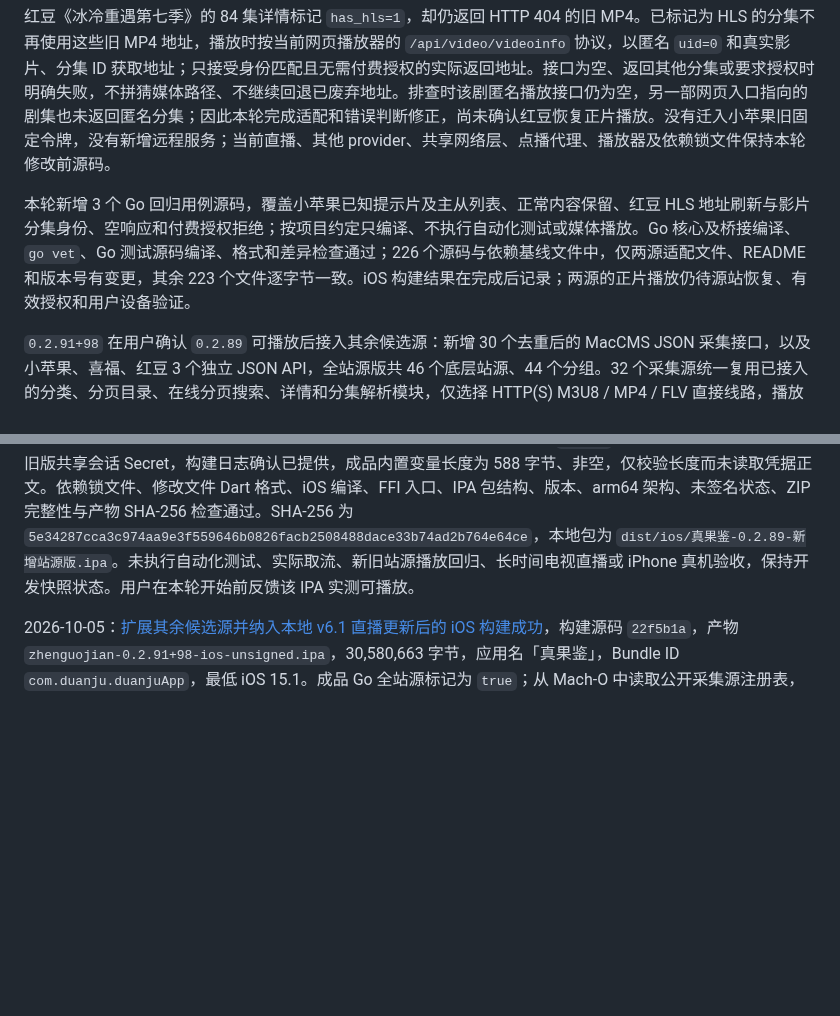
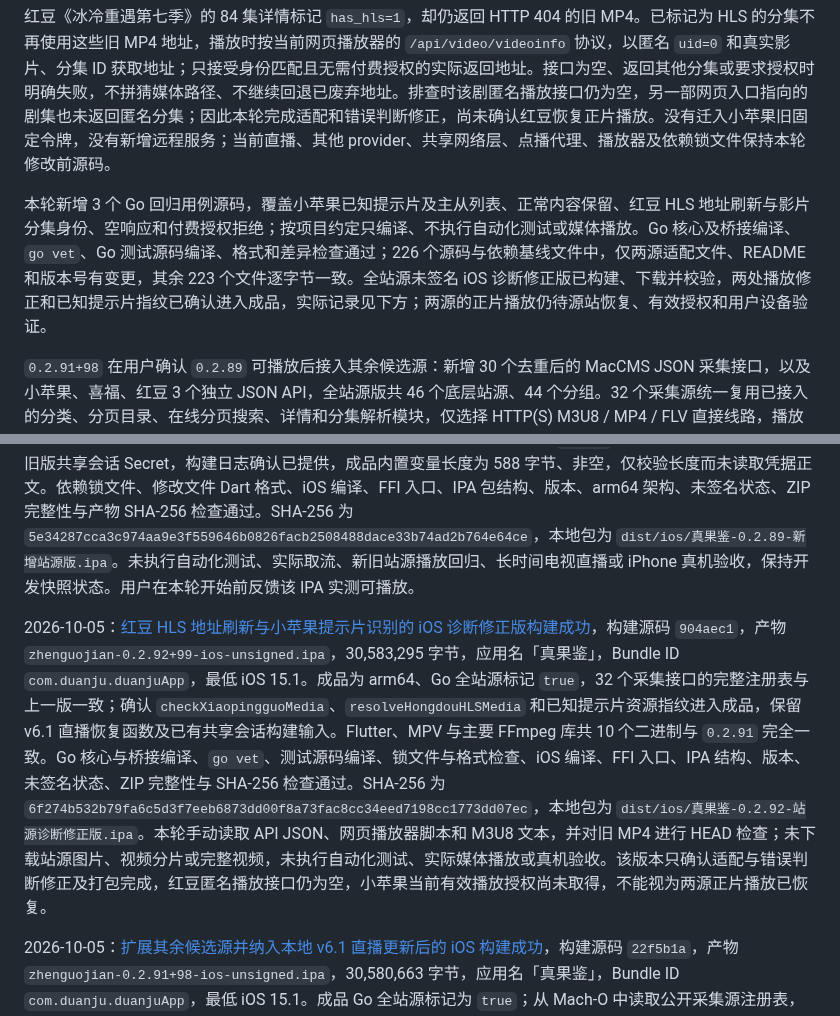
Before and after one commit to CleverMod/guoapp-ios-build, a Markdown page: README.md, 2 parts joined by grey strips. GitHub-like rendering; blank space fills up the shorter version.

Commit message:
Record iOS 0.2.92 diagnostic build and source playback limitations

```diff
--- a/README.md
+++ b/README.md
@@ -8,7 +8,7 @@ Flutter 多端独立短剧 / 影视应用，原名「短剧库 APP」。站源
 
 红豆《冰冷重遇第七季》的 84 集详情标记 `has_hls=1`，却仍返回 HTTP 404 的旧 MP4。已标记为 HLS 的分集不再使用这些旧 MP4 地址，播放时按当前网页播放器的 `/api/video/videoinfo` 协议，以匿名 `uid=0` 和真实影片、分集 ID 获取地址；只接受身份匹配且无需付费授权的实际返回地址。接口为空、返回其他分集或要求授权时明确失败，不拼猜媒体路径、不继续回退已废弃地址。排查时该剧匿名播放接口仍为空，另一部网页入口指向的剧集也未返回匿名分集；因此本轮完成适配和错误判断修正，尚未确认红豆恢复正片播放。没有迁入小苹果旧固定令牌，没有新增远程服务；当前直播、其他 provider、共享网络层、点播代理、播放器及依赖锁文件保持本轮修改前源码。
 
-本轮新增 3 个 Go 回归用例源码，覆盖小苹果已知提示片及主从列表、正常内容保留、红豆 HLS 地址刷新与影片分集身份、空响应和付费授权拒绝；按项目约定只编译、不执行自动化测试或媒体播放。Go 核心及桥接编译、`go vet`、Go 测试源码编译、格式和差异检查通过；226 个源码与依赖基线文件中，仅两源适配文件、README 和版本号有变更，其余 223 个文件逐字节一致。iOS 构建结果在完成后记录；两源的正片播放仍待源站恢复、有效授权和用户设备验证。
+本轮新增 3 个 Go 回归用例源码，覆盖小苹果已知提示片及主从列表、正常内容保留、红豆 HLS 地址刷新与影片分集身份、空响应和付费授权拒绝；按项目约定只编译、不执行自动化测试或媒体播放。Go 核心及桥接编译、`go vet`、Go 测试源码编译、格式和差异检查通过；226 个源码与依赖基线文件中，仅两源适配文件、README 和版本号有变更，其余 223 个文件逐字节一致。全站源未签名 iOS 诊断修正版已构建、下载并校验，两处播放修正和已知提示片指纹已确认进入成品，实际记录见下方；两源的正片播放仍待源站恢复、有效授权和用户设备验证。
 
 `0.2.91+98` 在用户确认 `0.2.89` 可播放后接入其余候选源：新增 30 个去重后的 MacCMS JSON 采集接口，以及小苹果、喜福、红豆 3 个独立 JSON API，全站源版共 46 个底层站源、44 个分组。32 个采集源统一复用已接入的分类、分页目录、在线分页搜索、详情和分集解析模块，仅选择 HTTP(S) M3U8 / MP4 / FLV 直接线路，播放前重新获取并核对同一影片、线路与章节；豪华 / 火狐只保留豪华，闪电 / 索尼闪电只保留闪电。音源、工具、听书，以及仅网页入口可访问但播放协议尚未完成的候选源继续排除。现有 13 个站源顺序和黄果三个子入口保持，管理员可见全部编译源，普通用户已有源权限不自动扩大，默认版仍仅红果。
 
@@ -247,6 +247,8 @@ python3 scripts/build_ios.py --export-options /path/to/ExportOptions.plist
 
 2026-10-05：[接入量子和囧次元后的 iOS 构建成功](https://github.com/youniube/guoapp-ios-build/actions/runs/37270101861)，构建源码 `c26eab7`，产物 `zhenguojian-0.2.89+96-ios-unsigned.ipa`，30,558,370 字节，应用名「真果鉴」，Bundle ID `com.duanju.duanjuApp`，最低 iOS 15.1。成品确认 Go 全站源标记为 `true`，包含两个新源的分类、目录、详情、播放解析函数及 Dart 站源登记。保留原有站源业务和电视直播实现；Flutter、MPV 和主要 FFmpeg 库共 10 个二进制与 `0.2.88` 逐字节一致。沿用已有黄果旧版共享会话 Secret，构建日志确认已提供，成品内置变量长度为 588 字节、非空，仅校验长度而未读取凭据正文。依赖锁文件、修改文件 Dart 格式、iOS 编译、FFI 入口、IPA 包结构、版本、arm64 架构、未签名状态、ZIP 完整性与产物 SHA-256 检查通过。SHA-256 为 `5e34287cca3c974aa9e3f559646b0826facb2508488dace33b74ad2b764e64ce`，本地包为 `dist/ios/真果鉴-0.2.89-新增站源版.ipa`。未执行自动化测试、实际取流、新旧站源播放回归、长时间电视直播或 iPhone 真机验收，保持开发快照状态。用户在本轮开始前反馈该 IPA 实测可播放。
 
+2026-10-05：[红豆 HLS 地址刷新与小苹果提示片识别的 iOS 诊断修正版构建成功](https://github.com/youniube/guoapp-ios-build/actions/runs/37286387716)，构建源码 `904aec1`，产物 `zhenguojian-0.2.92+99-ios-unsigned.ipa`，30,583,295 字节，应用名「真果鉴」，Bundle ID `com.duanju.duanjuApp`，最低 iOS 15.1。成品为 arm64、Go 全站源标记 `true`，32 个采集接口的完整注册表与上一版一致；确认 `checkXiaopingguoMedia`、`resolveHongdouHLSMedia` 和已知提示片资源指纹进入成品，保留 v6.1 直播恢复函数及已有共享会话构建输入。Flutter、MPV 与主要 FFmpeg 库共 10 个二进制与 `0.2.91` 完全一致。Go 核心与桥接编译、`go vet`、测试源码编译、锁文件与格式检查、iOS 编译、FFI 入口、IPA 结构、版本、未签名状态、ZIP 完整性与 SHA-256 检查通过。SHA-256 为 `6f274b532b79fa6c5d3f7eeb6873dd00f8a73fac8cc34eed7198cc1773dd07ec`，本地包为 `dist/ios/真果鉴-0.2.92-站源诊断修正版.ipa`。本轮手动读取 API JSON、网页播放器脚本和 M3U8 文本，并对旧 MP4 进行 HEAD 检查；未下载站源图片、视频分片或完整视频，未执行自动化测试、实际媒体播放或真机验收。该版本只确认适配与错误判断修正及打包完成，红豆匿名播放接口仍为空，小苹果当前有效播放授权尚未取得，不能视为两源正片播放已恢复。
+
 2026-10-05：[扩展其余候选源并纳入本地 v6.1 直播更新后的 iOS 构建成功](https://github.com/youniube/guoapp-ios-build/actions/runs/37279696751)，构建源码 `22f5b1a`，产物 `zhenguojian-0.2.91+98-ios-unsigned.ipa`，30,580,663 字节，应用名「真果鉴」，Bundle ID `com.duanju.duanjuApp`，最低 iOS 15.1。成品 Go 全站源标记为 `true`；从 Mach-O 中读取公开采集源注册表，确认 32 个去重接口及其顺序和地址均完整，Dart 成品包含这 32 个源及小苹果、喜福、红豆的登记，原生分类、目录、详情、播放刷新和喜福临时授权函数均进入包内。确认直播 `recordFailureLocked`、`accept`、`reject` 恢复函数进入成品，构建采用用户另一会话的最新直播源码；相关 3 个本地修改文件与任务开始时的 SHA-256 基线逐字节一致。沿用已有共享会话 Secret，构建日志确认已提供，包内变量长度为 588 字节、非空，仅核验长度。Go 编译、`go vet`、测试源码编译、Dart 静态检查、依赖锁文件、格式、iOS 编译、FFI 入口、IPA 包结构、版本、arm64、未签名状态、ZIP 完整性和 SHA-256 检查通过；Flutter、MPV 与主要 FFmpeg 库共 10 个二进制与用户已反馈可播放的 `0.2.89` 完全一致。SHA-256 为 `c7f481b7df83e612ea1f4f70a98150840f4dc90d0aeeebbf1fc6b0e6765f005a`，本地包为 `dist/ios/真果鉴-0.2.91-扩展站源版.ipa`。未执行自动化回归、实际取流、新增源逐一播放或长时间电视直播验收；小苹果额外授权需求、喜福播放授权有效性及各源网络限制仍需设备反馈。
 
 产物在 `dist/android`、`dist/windows`、`dist/ios`，红果版以 `hongguojian-` 开头，全站源版以 `zhenguojian-` 开头。
```
